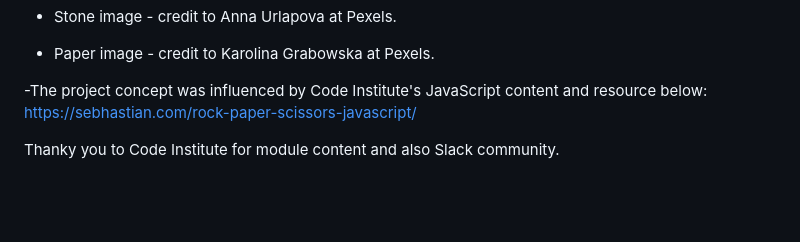
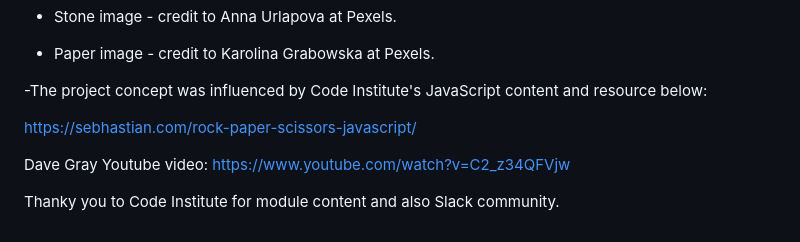
Before and after one commit to Roxana1981/jsgame, a Markdown page: README.md, the part around the change. Rendered like a GitHub page; blank space fills up the shorter version.

Commit message:
Further update credits section of the Readme document

```diff
--- a/README.md
+++ b/README.md
@@ -151,6 +151,9 @@ Game images were sourced from Pexels website.
 - Paper image - credit to Karolina Grabowska at Pexels.
 
 -The project concept was influenced by Code Institute's JavaScript content and resource below:
+
 https://sebhastian.com/rock-paper-scissors-javascript/
 
+Dave Gray Youtube video: https://www.youtube.com/watch?v=C2_z34QFVjw
+
 Thanky you to Code Institute for module content and also Slack community.
```
